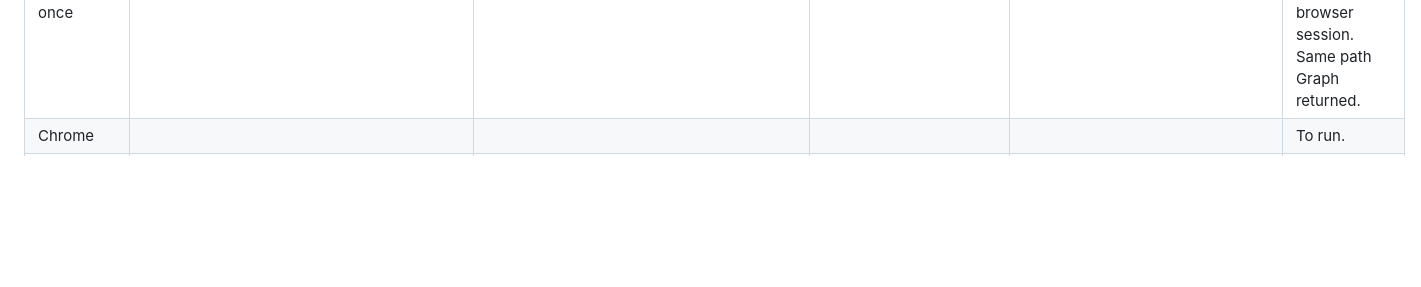
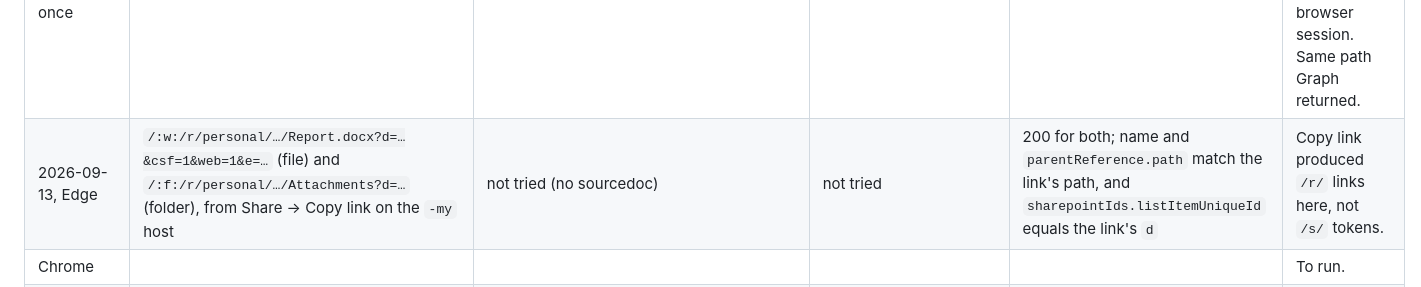
Before and after one commit to TimHayward/BreadCrumb, a Markdown page: docs/m4-extension-run.md, the part around the change. Rendered like a GitHub page; blank space fills up the shorter version.

Commit message:
Spike S9: /r/ copy links (file and folder) resolve through SharePoint's shares endpoint by session
Co-Authored-By: Claude Opus 5 <noreply@anthropic.com>

```diff
--- a/docs/m4-extension-run.md
+++ b/docs/m4-extension-run.md
@@ -58,6 +58,7 @@ Run from the extension options page ("Test SharePoint session"); results are pos
 | 2026-09-13, Edge | `Doc.aspx?sourcedoc=` on the tenant host (two files) | 200, exact `ServerRelativeUrl` | 200, library root (`/sites/…/Shared Documents`) | 200, Graph-shaped driveItem with `parentReference` | Same paths Graph returned for these files. No sign in, consent or app registration. |
 | 2026-09-13, Edge | `/:w:/r/personal/…/_layouts/15/doc2.aspx?sourcedoc=` on the `-my` host | 401 | 401 | 401 `unauthenticated` (`UnauthenticatedVroomException`) | Before OneDrive had been opened in this browser: no session cookie for the `-my` host (SharePoint's cookie is per host). |
 | 2026-09-13, Edge, after opening OneDrive once | same `-my` link | 200, `/personal/…/Documents/Documents/Work/CV - V2.2.docx` | 200, `/personal/…/Documents` | 200, `parentReference.path` `root:/Documents/Work` | Confirms the per-host cookie: OneDrive links resolve only once OneDrive has been visited in the browser session. Same path Graph returned. |
+| 2026-09-13, Edge | `/:w:/r/personal/…/Report.docx?d=…&csf=1&web=1&e=…` (file) and `/:f:/r/personal/…/Attachments?d=…` (folder), from Share → Copy link on the `-my` host | not tried (no sourcedoc) | not tried | 200 for both; name and `parentReference.path` match the link's path, and `sharepointIds.listItemUniqueId` equals the link's `d` | Copy link produced `/r/` links here, not `/s/` tokens. |
 | Chrome | | | | | To run. |
 | Sharing link `/:x:/s/…` | | | | | To run. |
 | Permission prompt wording (Edge, Chrome) | | | | | To record. |
```
